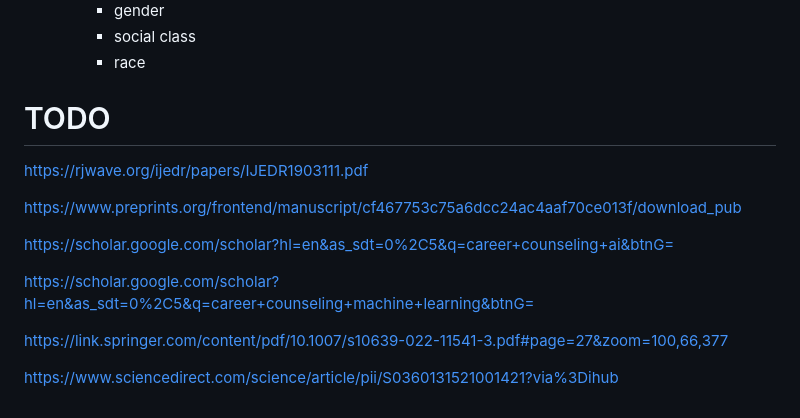
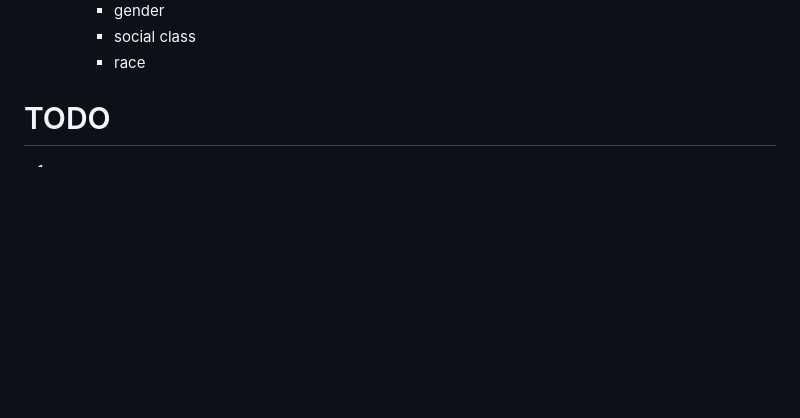
Before and after one commit to brendanmcc02/masters-thesis, a Markdown page: literature-review/literature-review.md, the part around one of its changes. Drawn GitHub-style; blank space fills up the shorter version.

```diff
--- a/literature-review/literature-review.md
+++ b/literature-review/literature-review.md
@@ -158,14 +191,4 @@ the context of a decision process*
         * race
 
 # TODO
-https://rjwave.org/ijedr/papers/IJEDR1903111.pdf
-
-https://www.preprints.org/frontend/manuscript/cf467753c75a6dcc24ac4aaf70ce013f/download_pub
-
-https://scholar.google.com/scholar?hl=en&as_sdt=0%2C5&q=career+counseling+ai&btnG=
-
-https://scholar.google.com/scholar?hl=en&as_sdt=0%2C5&q=career+counseling+machine+learning&btnG=
-
-https://link.springer.com/content/pdf/10.1007/s10639-022-11541-3.pdf#page=27&zoom=100,66,377
-
-https://www.sciencedirect.com/science/article/pii/S0360131521001421?via%3Dihub
+1.
```
Also changed, not shown: other parts of literature-review/literature-review.md (+34 -1 lines).
